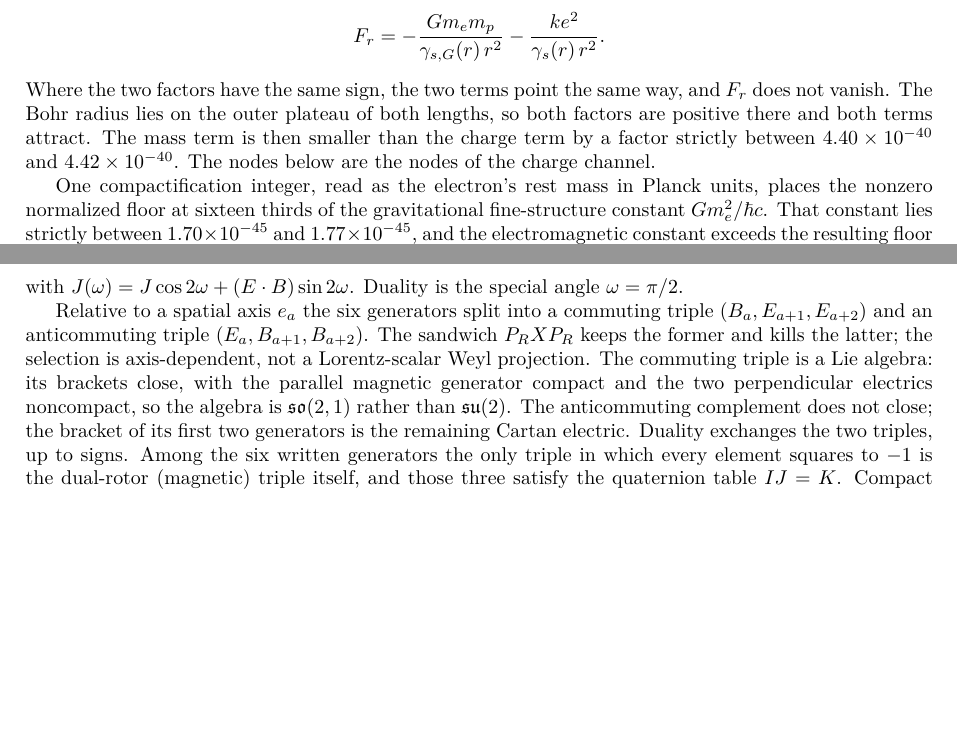
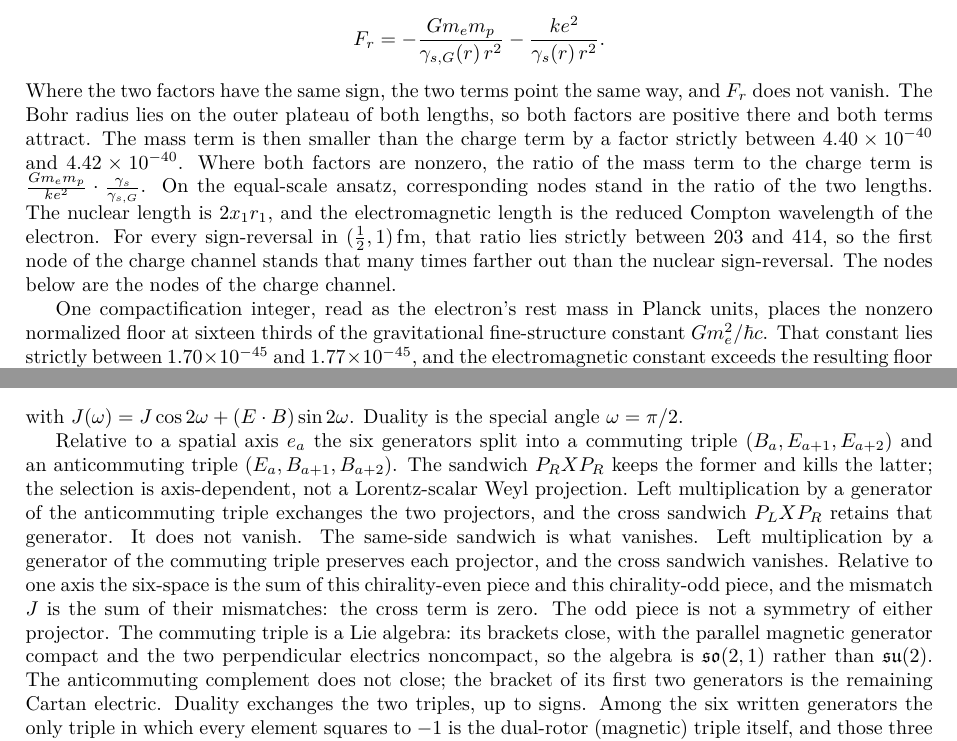
Before and after one commit to hypernumbernet/DstDiophantine, a LaTeX paper (papers/double-spacetime-theory.tex): two parts of pages 19 and 22 of 38, joined at a grey line, cut so that both start at the same text, the shorter picture padded with empty space. The pictures show the PDF file papers/double-spacetime-theory.pdf that the author committed with the source.

```diff
--- a/papers/double-spacetime-theory.tex
+++ b/papers/double-spacetime-theory.tex
@@ -702,7 +702,7 @@
 \item Because the plateaux are screened by \(1/\cosh\bigl(\ell/(2r)\bigr)\), probes that resolve well inside the outermost barrier should see an interaction that weakens exponentially with decreasing distance, interrupted only at the discrete barrier radii.
 \end{itemize}
 
-The four interactions are not collapsed into a single force. They are two channels of one geometry. Gravity and electromagnetism share the layered reversal of \(\gamma_s\) and differ only in which phase of the dual rotor sources the mismatch: the kinematic pair $(\phi, \theta)$ tied to inertial mass, or an independent pair $(\alpha, \beta)$ tied to charge. The strong force is the layered phase of the gravitational channel at nuclear densities; electron shells, in the next section, are the analogous layered phase of the electromagnetic channel. Faraday coefficients occupy the same six-generator space as the dual rotor (Section~\ref{sec:unification}). A spatial axis splits that six-space into an $\mathfrak{so}(2,1)$ stabilizer and a complement that moves the axis; compact $\mathrm{SU}(2)$ in the six-space is the dual rotor, not a symmetry of a fixed chirality. A duality mix of the stabilizer's only compact generator with the parallel electric field preserves the axis only at a trivial angle.
+The four interactions are not collapsed into a single force. They are two channels of one geometry. Gravity and electromagnetism share the layered reversal of \(\gamma_s\) and differ only in which phase of the dual rotor sources the mismatch: the kinematic pair $(\phi, \theta)$ tied to inertial mass, or an independent pair $(\alpha, \beta)$ tied to charge. The strong force is the layered phase of the gravitational channel at nuclear densities; electron shells, in the next section, are the analogous layered phase of the electromagnetic channel. Faraday coefficients occupy the same six-generator space as the dual rotor (Section~\ref{sec:unification}). A spatial axis splits that six-space into an $\mathfrak{so}(2,1)$ stabilizer and a complement that moves the axis; compact $\mathrm{SU}(2)$ in the six-space is the dual rotor, not a symmetry of a fixed chirality. A duality mix of the stabilizer's only compact generator with the parallel electric field preserves the axis only at a trivial angle. On the equal-scale ansatz the two channels share the resonance roots, and each node radius scales with the channel's length.
 
 There is only one geometry — the layered dance of attraction and repulsion in the dual rotor, played simultaneously in two phase channels. Atomic nuclei are the primordial torsion stars of the gravitational channel; atomic electron shells, as we shall see next, are the primordial torsion stars of the electromagnetic channel — and from this single dual-rotor geometry, expressed in two angular channels, all structure emerges. Each electron and each proton carries both channels, and exerts, at every separation, the gravitational force of its mass and the electric force of its charge.
 
@@ -731,7 +731,7 @@
   =-\frac{G m_e m_p}{\gamma_{s,G}(r)\,r^{2}}
   -\frac{k e^{2}}{\gamma_s(r)\,r^{2}}.
 \]
-Where the two factors have the same sign, the two terms point the same way, and \(F_r\) does not vanish. The Bohr radius lies on the outer plateau of both lengths, so both factors are positive there and both terms attract. The mass term is then smaller than the charge term by a factor strictly between \(4.40\times 10^{-40}\) and \(4.42\times 10^{-40}\). The nodes below are the nodes of the charge channel.
+Where the two factors have the same sign, the two terms point the same way, and \(F_r\) does not vanish. The Bohr radius lies on the outer plateau of both lengths, so both factors are positive there and both terms attract. The mass term is then smaller than the charge term by a factor strictly between \(4.40\times 10^{-40}\) and \(4.42\times 10^{-40}\). Where both factors are nonzero, the ratio of the mass term to the charge term is \(\frac{G m_e m_p}{k e^{2}}\cdot\frac{\gamma_s}{\gamma_{s,G}}\). On the equal-scale ansatz, corresponding nodes stand in the ratio of the two lengths. The nuclear length is \(2x_1 r_1\), and the electromagnetic length is the reduced Compton wavelength of the electron. For every sign-reversal in \((\tfrac12,1)\,\mathrm{fm}\), that ratio lies strictly between \(203\) and \(414\), so the first node of the charge channel stands that many times farther out than the nuclear sign-reversal. The nodes below are the nodes of the charge channel.
 
 One compactification integer, read as the electron's rest mass in Planck units, places the nonzero normalized floor at sixteen thirds of the gravitational fine-structure constant \(G m_e^2/\hbar c\). That constant lies strictly between \(1.70\times 10^{-45}\) and \(1.77\times 10^{-45}\), and the electromagnetic constant exceeds the resulting floor by a factor strictly between \(7.7\times 10^{41}\) and \(8.1\times 10^{41}\). Setting the same floor equal to the electromagnetic constant asks for an integer whose square lies strictly between \(729\) and \(732\), hence between \(27\) and \(28\). Setting the floor equal to \(G m_e^2/\hbar c\) asks for an integer whose square lies strictly between \(3\times 10^{45}\) and \(4\times 10^{45}\). The algebra fixes neither integer. The scale this reading produces is the gravitational floor.
 
@@ -831,7 +831,7 @@
 \]
 with $J(\omega)=J\cos 2\omega+(E\cdot B)\sin 2\omega$. Duality is the special angle $\omega=\pi/2$.
 
-Relative to a spatial axis $e_a$ the six generators split into a commuting triple $(B_a,E_{a+1},E_{a+2})$ and an anticommuting triple $(E_a,B_{a+1},B_{a+2})$. The sandwich $P_R X P_R$ keeps the former and kills the latter; the selection is axis-dependent, not a Lorentz-scalar Weyl projection. The commuting triple is a Lie algebra: its brackets close, with the parallel magnetic generator compact and the two perpendicular electrics noncompact, so the algebra is $\mathfrak{so}(2,1)$ rather than $\mathfrak{su}(2)$. The anticommuting complement does not close; the bracket of its first two generators is the remaining Cartan electric. Duality exchanges the two triples, up to signs. Among the six written generators the only triple in which every element squares to $-1$ is the dual-rotor (magnetic) triple itself, and those three satisfy the quaternion table $IJ=K$. Compact $\mathrm{SU}(2)$ in this six-space is therefore dual-sector rotation, not a chirality-selected Faraday Cartan. Three spatial axes each furnish such a split, and the associated projectors are complementary and idempotent, but projectors of distinct axes do not commute, nor do the three right projectors sum to the unit: they are alternative embeddings of the same $3+3$ geometry, not three simultaneous generation labels. The time axis squares to $-1$ and cannot serve as a chirality generator, for the same algebraic reason as the pseudoscalar. A circular wave is the phase quadrature of those two triples, so neither projector selects the helicity sign $\sigma=\pm 1$. Axis chirality is not photon helicity.
+Relative to a spatial axis $e_a$ the six generators split into a commuting triple $(B_a,E_{a+1},E_{a+2})$ and an anticommuting triple $(E_a,B_{a+1},B_{a+2})$. The sandwich $P_R X P_R$ keeps the former and kills the latter; the selection is axis-dependent, not a Lorentz-scalar Weyl projection. Left multiplication by a generator of the anticommuting triple exchanges the two projectors, and the cross sandwich $P_L X P_R$ retains that generator. It does not vanish. The same-side sandwich is what vanishes. Left multiplication by a generator of the commuting triple preserves each projector, and the cross sandwich vanishes. Relative to one axis the six-space is the sum of this chirality-even piece and this chirality-odd piece, and the mismatch $J$ is the sum of their mismatches: the cross term is zero. The odd piece is not a symmetry of either projector. The commuting triple is a Lie algebra: its brackets close, with the parallel magnetic generator compact and the two perpendicular electrics noncompact, so the algebra is $\mathfrak{so}(2,1)$ rather than $\mathfrak{su}(2)$. The anticommuting complement does not close; the bracket of its first two generators is the remaining Cartan electric. Duality exchanges the two triples, up to signs. Among the six written generators the only triple in which every element squares to $-1$ is the dual-rotor (magnetic) triple itself, and those three satisfy the quaternion table $IJ=K$. Compact $\mathrm{SU}(2)$ in this six-space is therefore dual-sector rotation, not a chirality-selected Faraday Cartan. Three spatial axes each furnish such a split, and the associated projectors are complementary and idempotent, but projectors of distinct axes do not commute, nor do the three right projectors sum to the unit: they are alternative embeddings of the same $3+3$ geometry, not three simultaneous generation labels. The time axis squares to $-1$ and cannot serve as a chirality generator, for the same algebraic reason as the pseudoscalar. A circular wave is the phase quadrature of those two triples, so neither projector selects the helicity sign $\sigma=\pm 1$. Axis chirality is not photon helicity.
 
 The commuting triple is the stabilizer of the axis. Rotation about the axis, and a boost perpendicular to it, leave $e_a$ fixed. A dual rotation by an angle $\theta$ about the perpendicular generator $B_{a+1}$ turns the axis in a spatial plane,
 \[
@@ -858,7 +858,7 @@
 \end{equation}
 That is the Lorentz 4-force of the laboratory time-reversed field $(E,-B)$. The familiar 3-force $q(E+v\times B)$ differs from the sandwich by the sign of $B$; laboratory time reversal converts one into the other. A rest frame receives the electric kick $E$ with vanishing power. A velocity along a circular beam yields a transverse kick with no longitudinal component. Maxwell's equations are not derived: the identity is kinematic on the sandwich.
 
-The electromagnetic and weak channels therefore live in one six-space. The dual map exchanges the two sectors and is not a chirality projector. The sign of $J$ distinguishes the noncompact electric sector from the compact magnetic sector. The sandwich on a particle's 4-velocity is the Lorentz force of $(E,-B)$. A mix $\omega$ rotating $(E,B)$ on each axis is the duality circle, and at $\omega=\pi/2$ it swaps the Cartan $\mathfrak{so}(2,1)$ with the complement that moves the axis. It does not rotate two compact $\mathrm{SU}(2)$ factors into each other, and in the parallel plane it preserves a chirality axis only at a trivial angle. A dual-only increment of the dual angles occupies that six-space: superposing a magnetic Faraday field, and substituting $\theta_a\mapsto\theta_a+e A_a$ in the dual rotor, are two laboratory readings of it. Their kinematics occupy Section~\ref{sec:gravitycontrol}. An extended rotor built from $\int F\,ds$ remains open. The harmonic stiffness does not furnish a Higgs reading of rotor rigidity; that fact belongs to the particle action of Section~\ref{sec:dualrotordynamics}. Neither the dual map nor the dual rotor supplies a V--A coupling.
+The electromagnetic and weak channels therefore live in one six-space. The dual map exchanges the two sectors and is not a chirality projector. The sign of $J$ distinguishes the noncompact electric sector from the compact magnetic sector. The sandwich on a particle's 4-velocity is the Lorentz force of $(E,-B)$. A mix $\omega$ rotating $(E,B)$ on each axis is the duality circle, and at $\omega=\pi/2$ it swaps the Cartan $\mathfrak{so}(2,1)$ with the complement that moves the axis. It does not rotate two compact $\mathrm{SU}(2)$ factors into each other, and in the parallel plane it preserves a chirality axis only at a trivial angle. A dual-only increment of the dual angles occupies that six-space: superposing a magnetic Faraday field, and substituting $\theta_a\mapsto\theta_a+e A_a$ in the dual rotor, are two laboratory readings of it. Their kinematics occupy Section~\ref{sec:gravitycontrol}. An extended rotor built from $\int F\,ds$ remains open. The harmonic stiffness does not furnish a Higgs reading of rotor rigidity; that fact belongs to the particle action of Section~\ref{sec:dualrotordynamics}. Neither the dual map nor the dual rotor supplies a V--A coupling. The chirality-odd piece exchanges the projectors instead of remaining inside one of them.
 
 \section{Dark Matter-Free Galactic Rotation Curves from Dual-Spacetime Compactness}
 \label{sec:darkmatter}
@@ -1263,7 +1263,7 @@
 
 The century that began with Einstein taught us to speak of gravity as the curvature of a continuum. That speech is exact as a macroscopic bookkeeping, and it remains so. What it does not say is why a continuum should curve, nor why the same phenomenon should appear as inertia under acceleration. The present work has refused the continuum as a primitive. There is no autonomous stage. Each massive particle carries, in the sixteen-real-dimensional biquaternion algebra isomorphic to $\mathrm{Cl}(3,1)$, a pair of Minkowski sectors---the usual and the dual. A map between them reverses the arrow of time and leaves the Minkowski norm untouched. Gravity is the torsion of that pair: the mismatch of two rotors that belong to the particle itself.
 
-The relative rotor is the identity precisely when the two rotors coincide. A Lorentz-invariant scalar $J$ measures the expressed mismatch, the admissible point closest to the sum of the source bivectors. That sum itself has no ceiling. $J$ is bounded on the admissible cone, and vanishing $J$ does not force the rotors to agree. On the diagonal radial chart the teleparallel scalar is $T=-2(A+r A')/r^2$. The vacuum equation $\frac{d}{dr}(rA)=1$, which is $G^t{}_t=G^r{}_r=0$, selects the exterior Schwarzschild factor and freezes $T$ at $-2/r^2$, the value of the flat spherical frame. The mismatch $J=\tfrac12\varphi^2$ on that chart is a different scalar: it tracks the Newtonian potential and is not determined by $T$. A boost of the inertial frame in one fixed plane, of any rapidity profile, leaves both the Minkowski metric and the teleparallel scalar untouched, even where the torsion does not vanish, and $J$ remains free. A real radial boost has positive $J$; repulsive layers belong to the elliptic sector and are of bounded depth. Where the two rotors share a common scale, $J$ vanishes while their interference still alternates, so the layers of strong-field gravity are ordered by that interference and not by $J$. The same algebra houses electromagnetism: Faraday coefficients occupy the six-generator space of the dual rotor, and the sandwich increment is a Lorentz 4-force. A spatial chirality axis splits that six-space into an $\mathfrak{so}(2,1)$ stabilizer and a complement that moves the axis. A perpendicular dual rotation exchanges the two projectors at angle $\pi$, and the stabilizer's only compact direction admits no nontrivial mix with the parallel electric generator. Compact $\mathrm{SU}(2)$ is the dual rotor, not a chiral gauge symmetry. On a three-sphere chart the circular speed is $v^2=(GM/R)f(r/R)$. The shape $f$ has a unique minimum on $(0,\pi/2)$, and from one compactification radius to six-fifths of it, $v^2$ stays within a tenth of that minimum. The radial force remains center-directed through the equator, where the negative well ends, before $r=2R$. None of this requires a background manifold.
+The relative rotor is the identity precisely when the two rotors coincide. A Lorentz-invariant scalar $J$ measures the expressed mismatch, the admissible point closest to the sum of the source bivectors. That sum itself has no ceiling. $J$ is bounded on the admissible cone, and vanishing $J$ does not force the rotors to agree. On the diagonal radial chart the teleparallel scalar is $T=-2(A+r A')/r^2$. The vacuum equation $\frac{d}{dr}(rA)=1$, which is $G^t{}_t=G^r{}_r=0$, selects the exterior Schwarzschild factor and freezes $T$ at $-2/r^2$, the value of the flat spherical frame. The mismatch $J=\tfrac12\varphi^2$ on that chart is a different scalar: it tracks the Newtonian potential and is not determined by $T$. A boost of the inertial frame in one fixed plane, of any rapidity profile, leaves both the Minkowski metric and the teleparallel scalar untouched, even where the torsion does not vanish, and $J$ remains free. A real radial boost has positive $J$; repulsive layers belong to the elliptic sector and are of bounded depth. Where the two rotors share a common scale, $J$ vanishes while their interference still alternates, so the layers of strong-field gravity are ordered by that interference and not by $J$. The same algebra houses electromagnetism: Faraday coefficients occupy the six-generator space of the dual rotor, and the sandwich increment is a Lorentz 4-force. A spatial chirality axis splits that six-space into an $\mathfrak{so}(2,1)$ stabilizer and a complement that moves the axis. The complement exchanges the projectors, and the mismatch is the sum of the two pieces. A perpendicular dual rotation exchanges the two projectors at angle $\pi$, and the stabilizer's only compact direction admits no nontrivial mix with the parallel electric generator. Compact $\mathrm{SU}(2)$ is the dual rotor, not a chiral gauge symmetry. On a three-sphere chart the circular speed is $v^2=(GM/R)f(r/R)$. The shape $f$ has a unique minimum on $(0,\pi/2)$, and from one compactification radius to six-fifths of it, $v^2$ stays within a tenth of that minimum. The radial force remains center-directed through the equator, where the negative well ends, before $r=2R$. None of this requires a background manifold.
 
 We have proposed that the layered phase is the strong force; that galaxies are patches of the compact dual sector, whose image lattice therefore accounts for flat rotation curves; that coherent excitation of the dual sector might engineer gravity; that a vacuum chiral excess assigns one unsigned mass to both signs of \(J\), with binding on the positive sign, while the yield \(\eta\) lies outside that assignment; that Maxwell's equations remain unrecovered from the same six-space, and that a harmonic stiffness does not select a rotor rigidity away from alignment; that a mismatch oscillator is the de Broglie phase; and that a Hilbert-space quantization of the dual rotor completes the theory. These are readings of the geometry. Dual-only motion on the admissible cone cannot raise $J$. It conserves $J+M$, so every dual-only shield from a pure usual seed doubles unsigned mass, and it reaches $J=0$ precisely when the dual wall is nonpositive. On a boosted axis a coaxial dual-only ray restores the clock factor $\gamma_{\mathrm{eff}}$ to $1$ strictly before it cancels $J$; a cross-axis shield of equal mass leaves that clock at $\cosh\alpha$. Independently of any trajectory, with \(k=\pi/2\) and \(j=J/k^2\), the cone's image in the $(J,M)$-plane is the three-lobed envelope \eqref{eq:control-envelope}: the shield parabola is the central leaf \(|j|\le 1/2$, neutrality is capped at five sixths of the maximal mass and is reached only by a maximally anisotropic wall configuration, and at maximal mass every axis is purely usual or purely dual---while full repulsion pays no such penalty. The three centers \(j\in\{-1,0,1\}\) share the mass \(5k^2/4\) and the lag \(2k^2\). The envelope is a lock---every axis on the wall, at least two of them purely usual or purely dual---so dual-only motion meets it at most once and cannot travel along it, and on that boundary the lag is \eqref{eq:hold-on-envelope}. A configuration with both angular accelerations zero is held only when the two channel forces match the lag on every axis, \(v_a=u_a=m(\alpha_a-\beta_a)\). At rest they exchange no power. For nonzero stiffness the force vanishes exactly on axiswise agreement of the rapidities, so a free park is neutral and weighs at most \(3k^2/4\). Every other neutral state must be held. Above that free-sitting mass the holding potential is at least \(2m(M-3k^2/4)\), with equality exactly on the wall, where the three lags sum to zero. Holding the usual rotor fixed against the written potential requires a constraint. A dual-only increment of the dual angles---magnetic Faraday superposition, or the substitution $\theta\mapsto\theta+eA$---cannot raise $J$ against a nonnegative seed; along a circular wave the Faraday reading leaves mean $J$ unmoved, while the potential reading drops it by a helicity-even ponderomotive that is not Maxwell-gauge invariant. A full cycle of that potential stays in the cone only inside a two-sided transverse margin, so the drop is at most $k^2/8$, and on a transversely aligned seed the written potential rises by $m$ times the drop and is the same at every phase. An isotropic seed admits at most $k/3$. A transverse wall admits no cycle. When the electromagnetic label vanishes the substitution is the identity, and a nontrivial nonnegative magnetic increment lowers $J$ strictly while raising the unsigned mass by the same amount. On a balanced seed the increment is repulsive, and its rest-frame sandwich vanishes. On the wall, the heaviest shield included, no admissible magnetic continuation remains. On the equal-scale locus that increment enlarges the magnetic square, and the same vector read as an electric increment writes the opposite mismatch at the same mass. Decreasing a dual angle already present spends the square and writes attraction; on one such axis it brings the clock back. Whether laboratory electromagnetism supplies a helicity-odd dual force---and whether gravity is therefore chirally controllable---remains a conjecture.
 
```
Also changed, not shown: papers/japanese/double-spacetime-theory-ja.tex (+5 -5 lines), papers/double-spacetime-theory.pdf, papers/japanese/double-spacetime-theory-ja.pdf, 3 other files.
